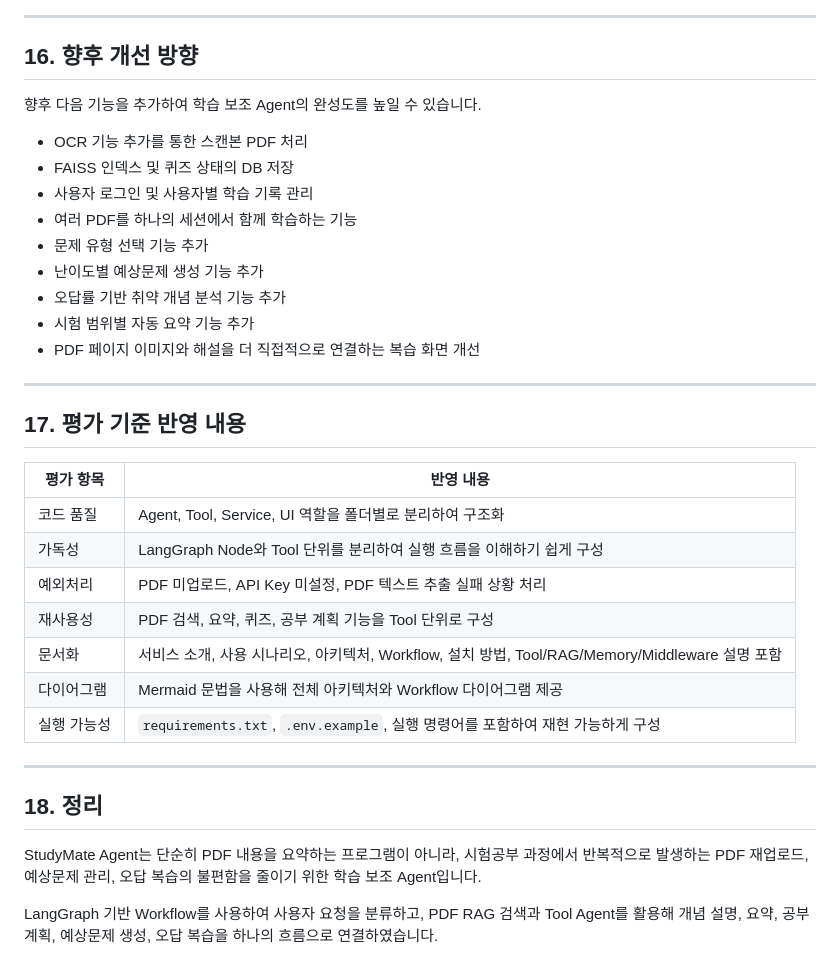
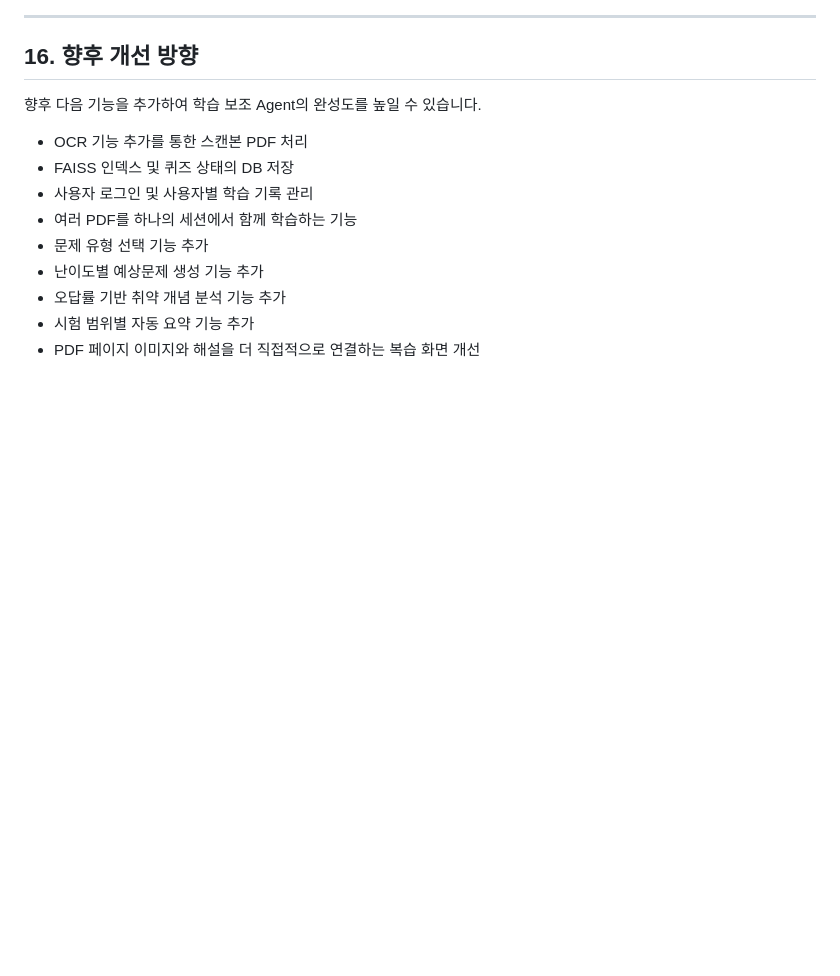
Before and after one commit to syprisilla/Studymate_Agent, a Markdown page: README.md, the part around the change. Rendered like a GitHub page; blank space fills up the shorter version.

Commit message:
feat: readme 수정

```diff
--- a/README.md
+++ b/README.md
@@ -434,25 +434,3 @@ http://127.0.0.1:8000
 - 오답률 기반 취약 개념 분석 기능 추가
 - 시험 범위별 자동 요약 기능 추가
 - PDF 페이지 이미지와 해설을 더 직접적으로 연결하는 복습 화면 개선
-
----
-
-## 17. 평가 기준 반영 내용
-
-| 평가 항목   | 반영 내용                                                                                       |
-| ----------- | ----------------------------------------------------------------------------------------------- |
-| 코드 품질   | Agent, Tool, Service, UI 역할을 폴더별로 분리하여 구조화                                        |
-| 가독성      | LangGraph Node와 Tool 단위를 분리하여 실행 흐름을 이해하기 쉽게 구성                            |
-| 예외처리    | PDF 미업로드, API Key 미설정, PDF 텍스트 추출 실패 상황 처리                                    |
-| 재사용성    | PDF 검색, 요약, 퀴즈, 공부 계획 기능을 Tool 단위로 구성                                         |
-| 문서화      | 서비스 소개, 사용 시나리오, 아키텍처, Workflow, 설치 방법, Tool/RAG/Memory/Middleware 설명 포함 |
-| 다이어그램  | Mermaid 문법을 사용해 전체 아키텍처와 Workflow 다이어그램 제공                                  |
-| 실행 가능성 | `requirements.txt`, `.env.example`, 실행 명령어를 포함하여 재현 가능하게 구성                   |
-
----
-
-## 18. 정리
-
-StudyMate Agent는 단순히 PDF 내용을 요약하는 프로그램이 아니라, 시험공부 과정에서 반복적으로 발생하는 PDF 재업로드, 예상문제 관리, 오답 복습의 불편함을 줄이기 위한 학습 보조 Agent입니다.
-
-LangGraph 기반 Workflow를 사용하여 사용자 요청을 분류하고, PDF RAG 검색과 Tool Agent를 활용해 개념 설명, 요약, 공부 계획, 예상문제 생성, 오답 복습을 하나의 흐름으로 연결하였습니다.
```
